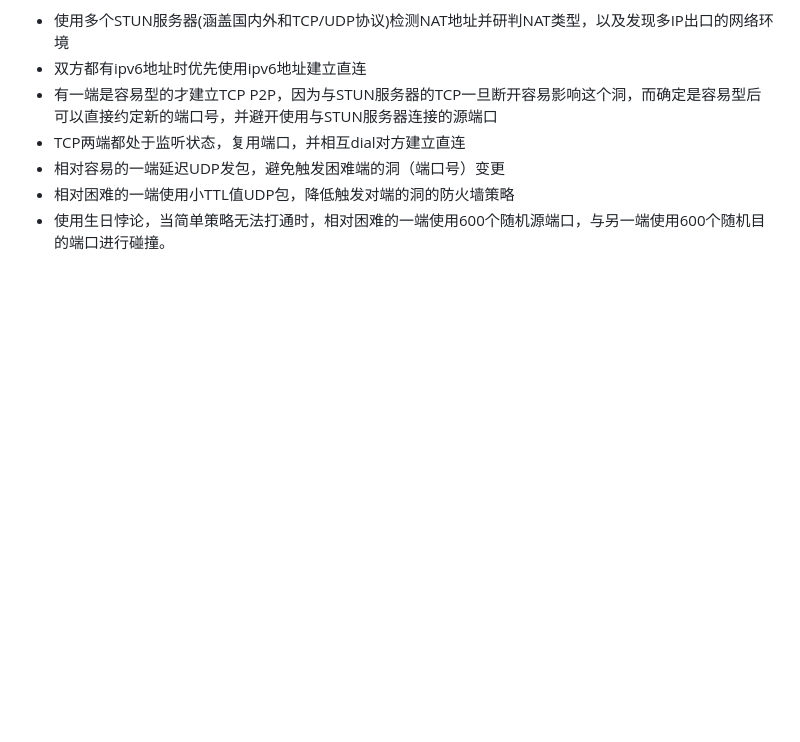
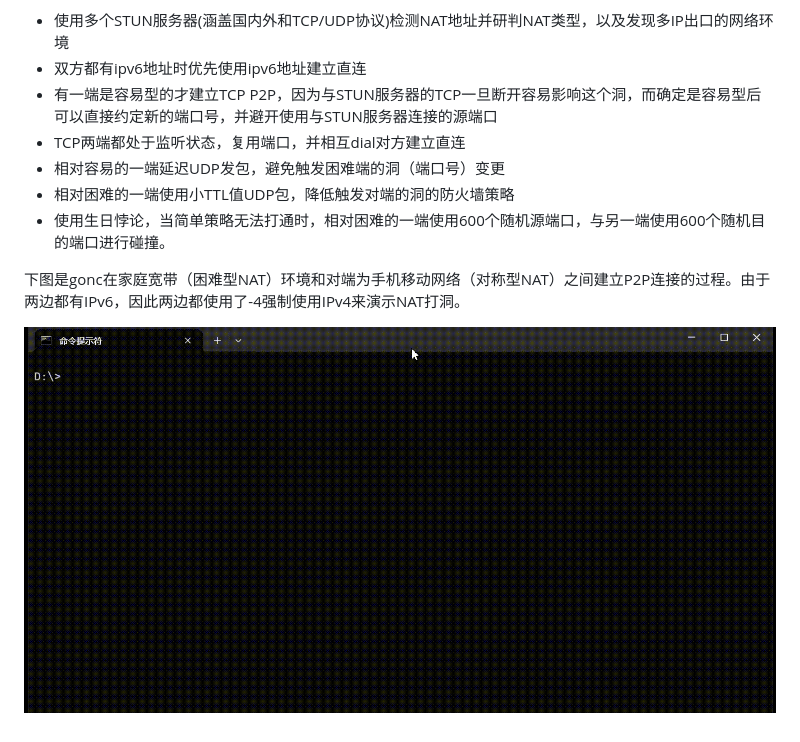
Before and after one commit to threatexpert/goncpage, a Markdown page: README.md, the part around the change. Drawn GitHub-style; blank space fills up the shorter version.

```diff
--- a/README.md
+++ b/README.md
@@ -252,3 +252,8 @@ gonc将NAT类型分为3种：
  - 相对容易的一端延迟UDP发包，避免触发困难端的洞（端口号）变更
  - 相对困难的一端使用小TTL值UDP包，降低触发对端的洞的防火墙策略
  - 使用生日悖论，当简单策略无法打通时，相对困难的一端使用600个随机源端口，与另一端使用600个随机目的端口进行碰撞。
+
+
+下图是gonc在家庭宽带（困难型NAT）环境和对端为手机移动网络（对称型NAT）之间建立P2P连接的过程。由于两边都有IPv6，因此两边都使用了-4强制使用IPv4来演示NAT打洞。
+
+![hole-punching](./hole-punching.gif)
```
